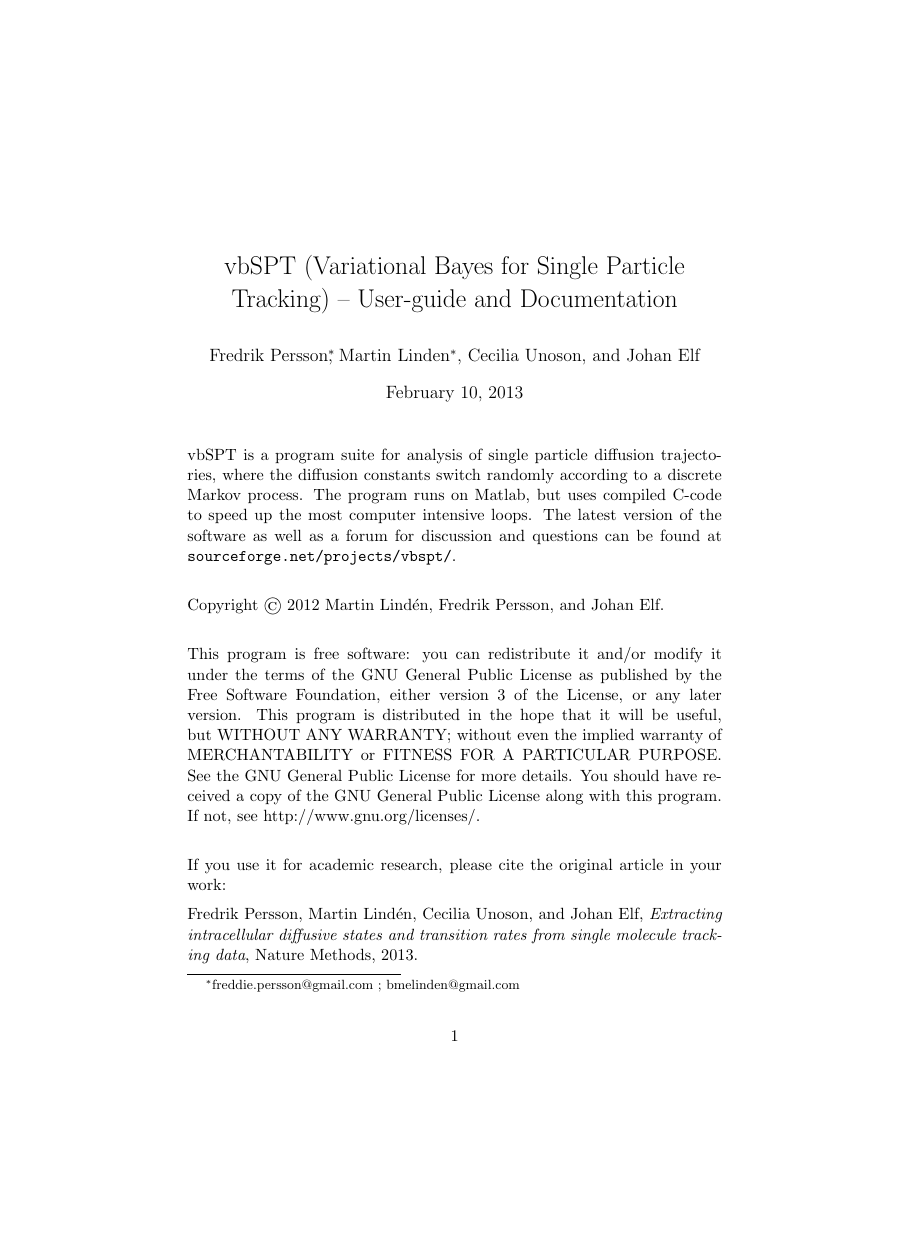
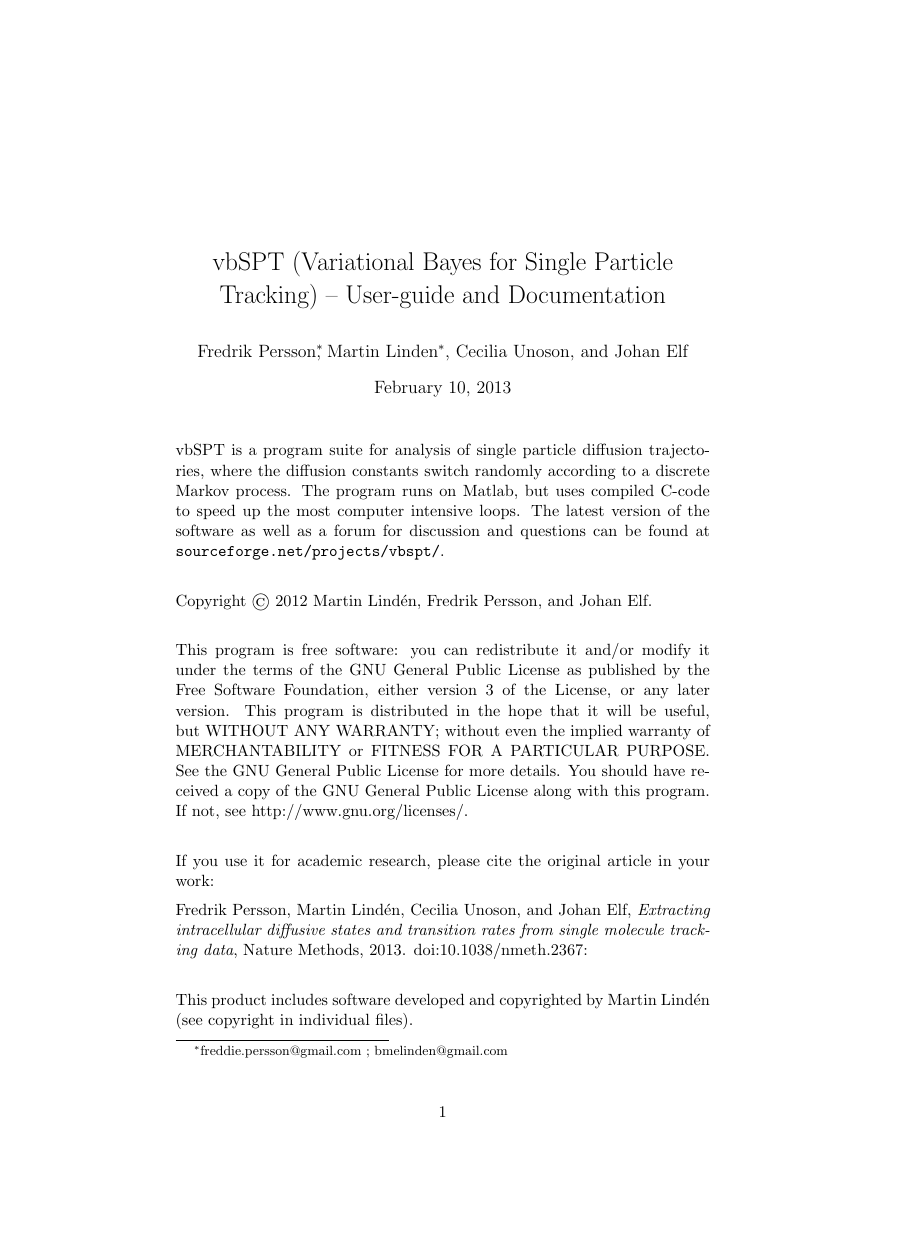
Before and after one commit to bmelinden/vbSPT, a LaTeX document (doc/vbSPT_main.tex): page 1 of 29 before the commit and page 1 of 27 after it, the shorter picture padded with empty space. Compiled offline with pdfLaTeX.

Commit message:
added doi to article reference in user manual

```diff
--- a/doc/vbSPT_main.tex
+++ b/doc/vbSPT_main.tex
@@ -1,5 +1,4 @@
-\documentclass[11pt,letterpaper]{article}
-
+\documentclass[11pt,a4paper]{article}
 \usepackage{amsmath}
 \usepackage[numbers,sort&compress,super]{natbib}
 \usepackage{url}
@@ -69,12 +68,12 @@
 should have received a copy of the GNU General Public License along
 with this program. If not, see http://www.gnu.org/licenses/.\medskip\\
 
-\noindent If you use it for academic research, please cite the original article
-in your work:\medskip\\
+\noindent If you use it for academic research, please cite the
+original article in your work:\medskip\\
 \noindent Fredrik Persson, Martin Lind\'en, Cecilia Unoson, and Johan
 Elf, \emph{Extracting intracellular diffusive states and transition
   rates from single molecule tracking data}, Nature Methods,
-2013.\medskip\\
+2013. doi:10.1038/nmeth.2367: \medskip\\
 
 
 \noindent  This product includes software developed and copyrighted by Martin
```
